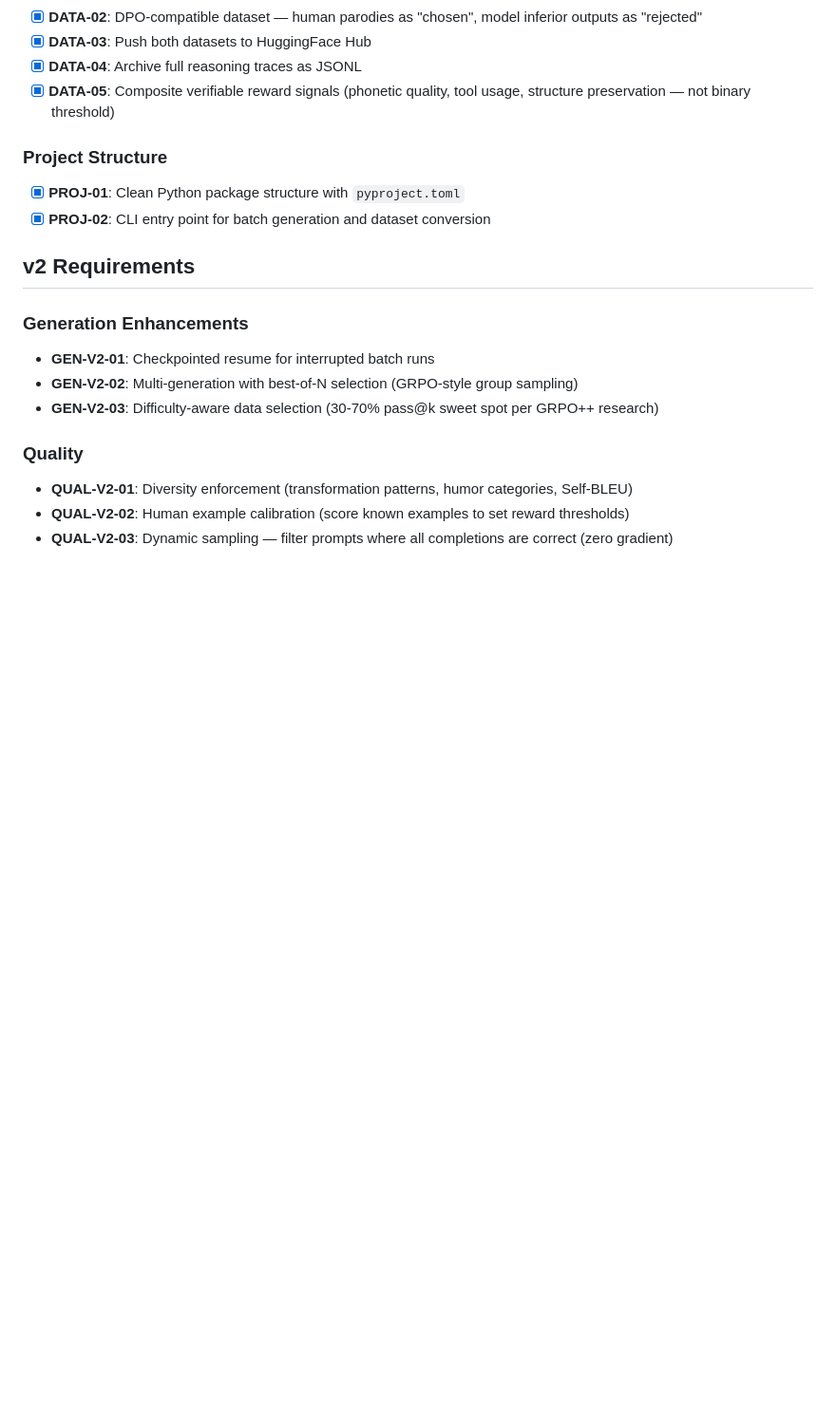
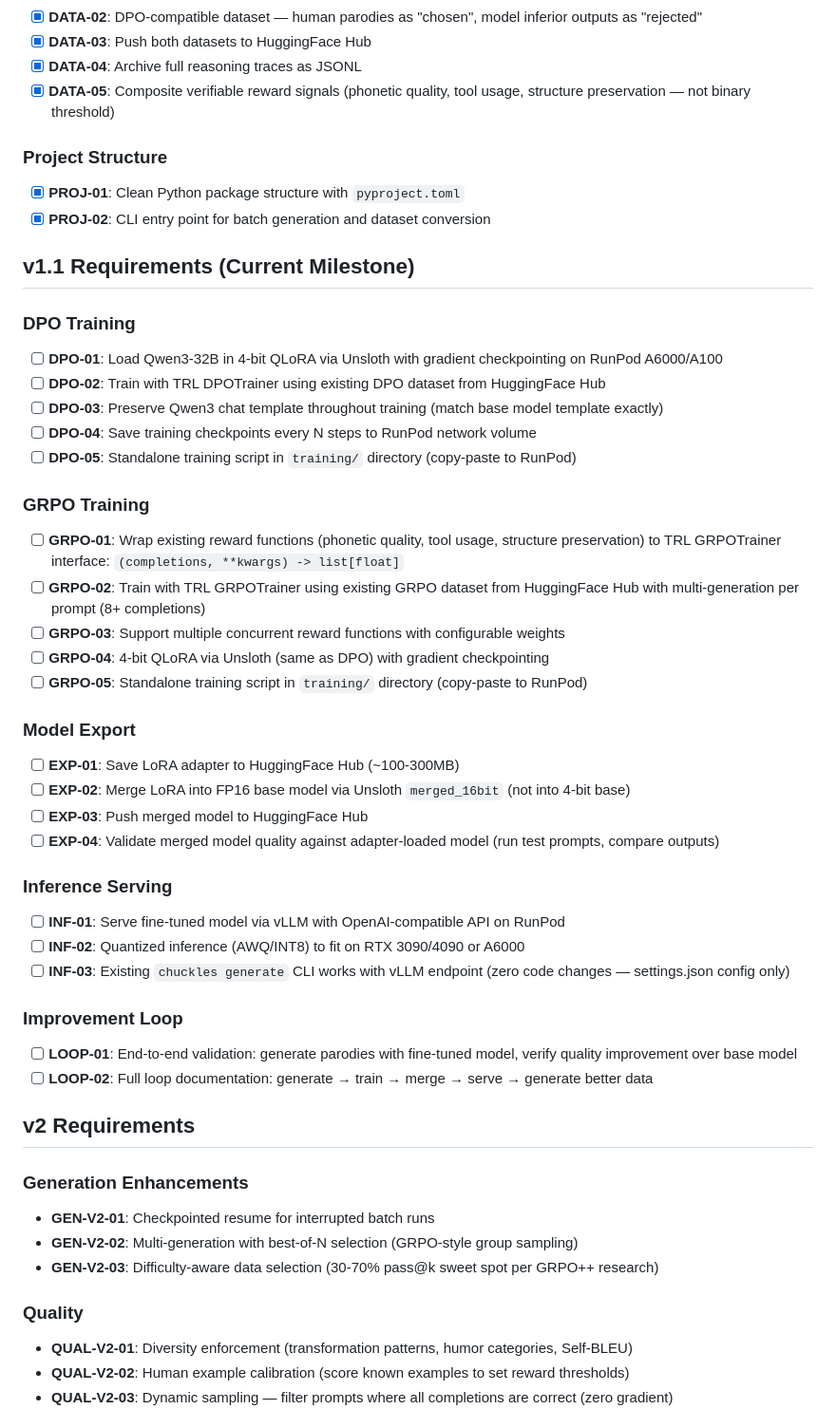
Before and after one commit to patruff/chuck26, a Markdown page: .planning/REQUIREMENTS.md, the part around one of its changes. Shown at 95% size. Rendered like a GitHub page; blank space fills up the shorter version.

```diff
--- a/.planning/REQUIREMENTS.md
+++ b/.planning/REQUIREMENTS.md
@@ -37,6 +37,42 @@
 - [x] **PROJ-01**: Clean Python package structure with `pyproject.toml`
 - [x] **PROJ-02**: CLI entry point for batch generation and dataset conversion
 
+## v1.1 Requirements (Current Milestone)
+
+### DPO Training
+
+- [ ] **DPO-01**: Load Qwen3-32B in 4-bit QLoRA via Unsloth with gradient checkpointing on RunPod A6000/A100
+- [ ] **DPO-02**: Train with TRL DPOTrainer using existing DPO dataset from HuggingFace Hub
+- [ ] **DPO-03**: Preserve Qwen3 chat template throughout training (match base model template exactly)
+- [ ] **DPO-04**: Save training checkpoints every N steps to RunPod network volume
+- [ ] **DPO-05**: Standalone training script in `training/` directory (copy-paste to RunPod)
+
+### GRPO Training
+
+- [ ] **GRPO-01**: Wrap existing reward functions (phonetic quality, tool usage, structure preservation) to TRL GRPOTrainer interface: `(completions, **kwargs) -> list[float]`
+- [ ] **GRPO-02**: Train with TRL GRPOTrainer using existing GRPO dataset from HuggingFace Hub with multi-generation per prompt (8+ completions)
+- [ ] **GRPO-03**: Support multiple concurrent reward functions with configurable weights
+- [ ] **GRPO-04**: 4-bit QLoRA via Unsloth (same as DPO) with gradient checkpointing
+- [ ] **GRPO-05**: Standalone training script in `training/` directory (copy-paste to RunPod)
+
+### Model Export
+
+- [ ] **EXP-01**: Save LoRA adapter to HuggingFace Hub (~100-300MB)
+- [ ] **EXP-02**: Merge LoRA into FP16 base model via Unsloth `merged_16bit` (not into 4-bit base)
+- [ ] **EXP-03**: Push merged model to HuggingFace Hub
+- [ ] **EXP-04**: Validate merged model quality against adapter-loaded model (run test prompts, compare outputs)
+
+### Inference Serving
+
+- [ ] **INF-01**: Serve fine-tuned model via vLLM with OpenAI-compatible API on RunPod
+- [ ] **INF-02**: Quantized inference (AWQ/INT8) to fit on RTX 3090/4090 or A6000
+- [ ] **INF-03**: Existing `chuckles generate` CLI works with vLLM endpoint (zero code changes — settings.json config only)
+
+### Improvement Loop
+
+- [ ] **LOOP-01**: End-to-end validation: generate parodies with fine-tuned model, verify quality improvement over base model
+- [ ] **LOOP-02**: Full loop documentation: generate → train → merge → serve → generate better data
+
 ## v2 Requirements
 
 ### Generation Enhancements
```
Also changed, not shown: other parts of .planning/REQUIREMENTS.md (+36 -10 lines).
